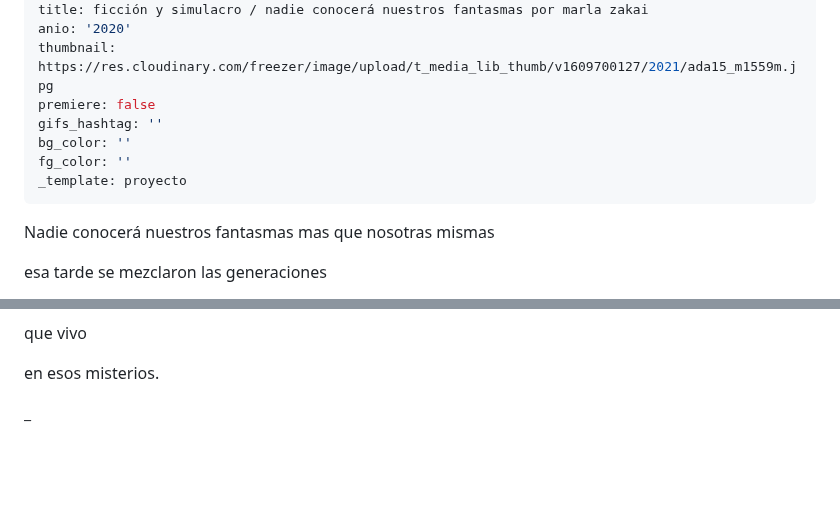
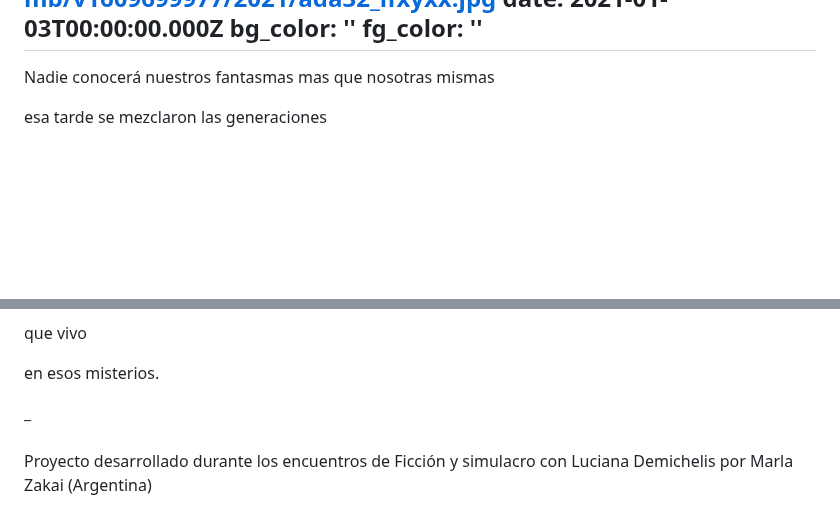
Before and after one commit to redraw/freezer, a Markdown page: content/proyectos/ficcion-y-simulacro-nadie-conocera-nuestros-fantasmas-por-marla-zakai.md, 2 parts joined by grey strips. Drawn GitHub-style; blank space fills up the shorter version.

Commit message:
TinaCMS content update

```diff
--- a/content/proyectos/ficcion-y-simulacro-nadie-conocera-nuestros-fantasmas-por-marla-zakai.md
+++ b/content/proyectos/ficcion-y-simulacro-nadie-conocera-nuestros-fantasmas-por-marla-zakai.md
@@ -55,12 +94,6 @@ galeria:
 date: 2021-01-03T00:00:00.000Z
-title: ficción y simulacro / nadie conocerá nuestros fantasmas por marla zakai
-anio: '2020'
-thumbnail: https://res.cloudinary.com/freezer/image/upload/t_media_lib_thumb/v1609700127/2021/ada15_m1559m.jpg
-premiere: false
-gifs_hashtag: ''
 bg_color: ''
 fg_color: ''
-_template: proyecto
 ---
 
 Nadie conocerá nuestros fantasmas mas que nosotras mismas
@@ -81,4 +114,6 @@ que vivo
 
 en esos misterios.
 
-_
+\_\
+\
+Proyecto desarrollado durante los encuentros de Ficción y simulacro con Luciana Demichelis por Marla Zakai (Argentina)
```
Also changed, not shown: other parts of content/proyectos/ficcion-y-simulacro-nadie-conocera-nuestros-fantasmas-por-marla-zakai.md (+72 -33 lines).
